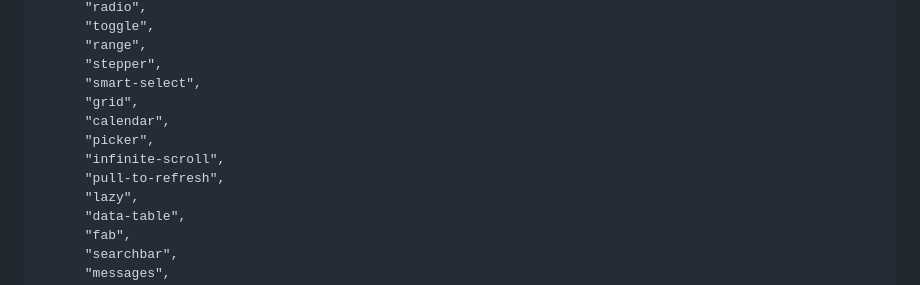
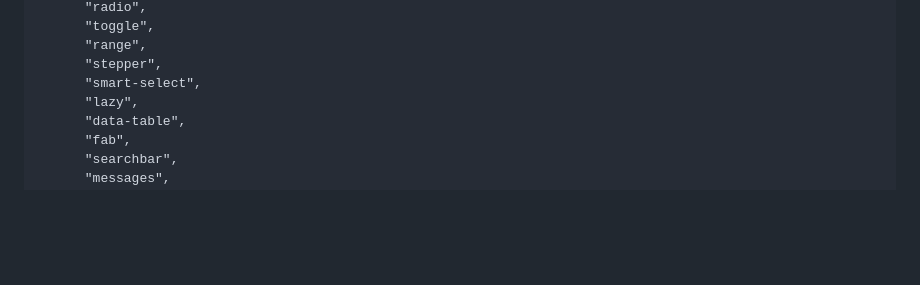
Before and after one commit to amirAlideveloperx/framework7-app, a Markdown page: README.md, the part around the change. GitHub-like rendering; blank space fills up the shorter version.

```diff
--- a/README.md
+++ b/README.md
@@ -65,11 +65,6 @@ Framework7 app created with following options:
       "range",
       "stepper",
       "smart-select",
-      "grid",
-      "calendar",
-      "picker",
-      "infinite-scroll",
-      "pull-to-refresh",
       "lazy",
       "data-table",
       "fab",
```
